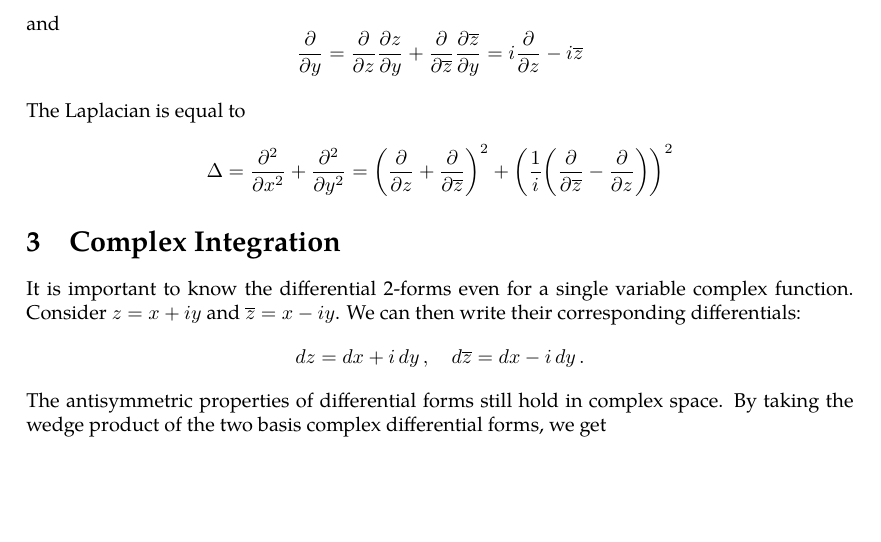
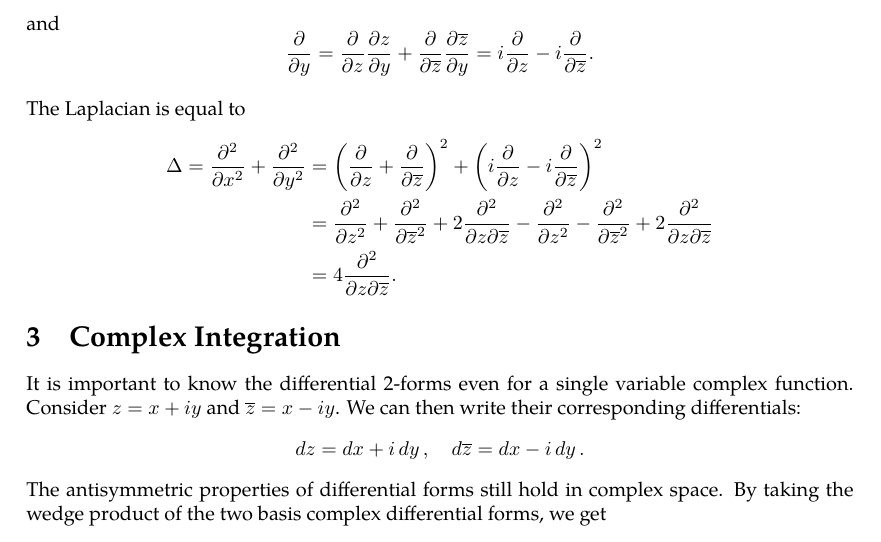
Before and after one commit to slipperking/complex-analysis-latex, a LaTeX document (main.tex): part of page 12 of 17, cut so that both start at the same text, the shorter picture padded with empty space. Compiled offline with pdfLaTeX.

Commit message:
overleaf_to_git (Tue May 20 17:54:31 2025 -0700): update main.tex from r3236 to r3252

```diff
--- a/main.tex
+++ b/main.tex
@@ -302,11 +302,13 @@ If equation \eqref{eq:wirtingerderivative1} is set equal to 0, then it is the eq
 Conversely, by the rules of the derivative, \begin{equation*}
     \pdv{}{x}=\pdv{}{z}\pdv{z}{x}+\pdv{}{\overline{z}}\pdv{\overline{z}}{x}=\pdv{}{z}+\pdv{}{\overline{z}}
 \end{equation*} and \begin{equation*}
-    \pdv{}{y}=\pdv{}{z}\pdv{z}{y}+\pdv{}{\overline{z}}\pdv{\overline{z}}{y}=i\pdv{}{z}-i\overline{z}
+    \pdv{}{y}=\pdv{}{z}\pdv{z}{y}+\pdv{}{\overline{z}}\pdv{\overline{z}}{y}=i\pdv{}{z}-i\pdv{}{\overline{z}}.
 \end{equation*}
 
 The Laplacian is equal to \begin{align*}
-    \Delta=\pdv[2]{}{x}+\pdv[2]{}{y}=\paren{\pdv{}{z}+\pdv{}{\overline{z}}}^2+\paren{\frac{1}{i}\paren{\pdv{}{\overline{z}}-\pdv{}{z}}}^2
+    \Delta=\pdv[2]{}{x}+\pdv[2]{}{y}&=\paren{\pdv{}{z}+\pdv{}{\overline{z}}}^2+\paren{i\pdv{}{z}-i\pdv{}{\overline{z}}}^2\\
+    &=\pdv[2]{}{z}+\pdv[2]{}{\overline{z}}+2\pdv[2]{}{z}{\overline{z}}-\pdv[2]{}{z}-\pdv[2]{}{\overline{z}}+2\pdv[2]{}{z}{\overline{z}}\\
+    &=4\pdv[2]{}{z}{\overline{z}}.
 \end{align*}
 \section{Complex Integration}
 It is important to know the differential 2-forms even for a single variable complex function. Consider \(z=x+iy\) and \(\overline{z}=x-iy\). We can then write their corresponding differentials:
```
